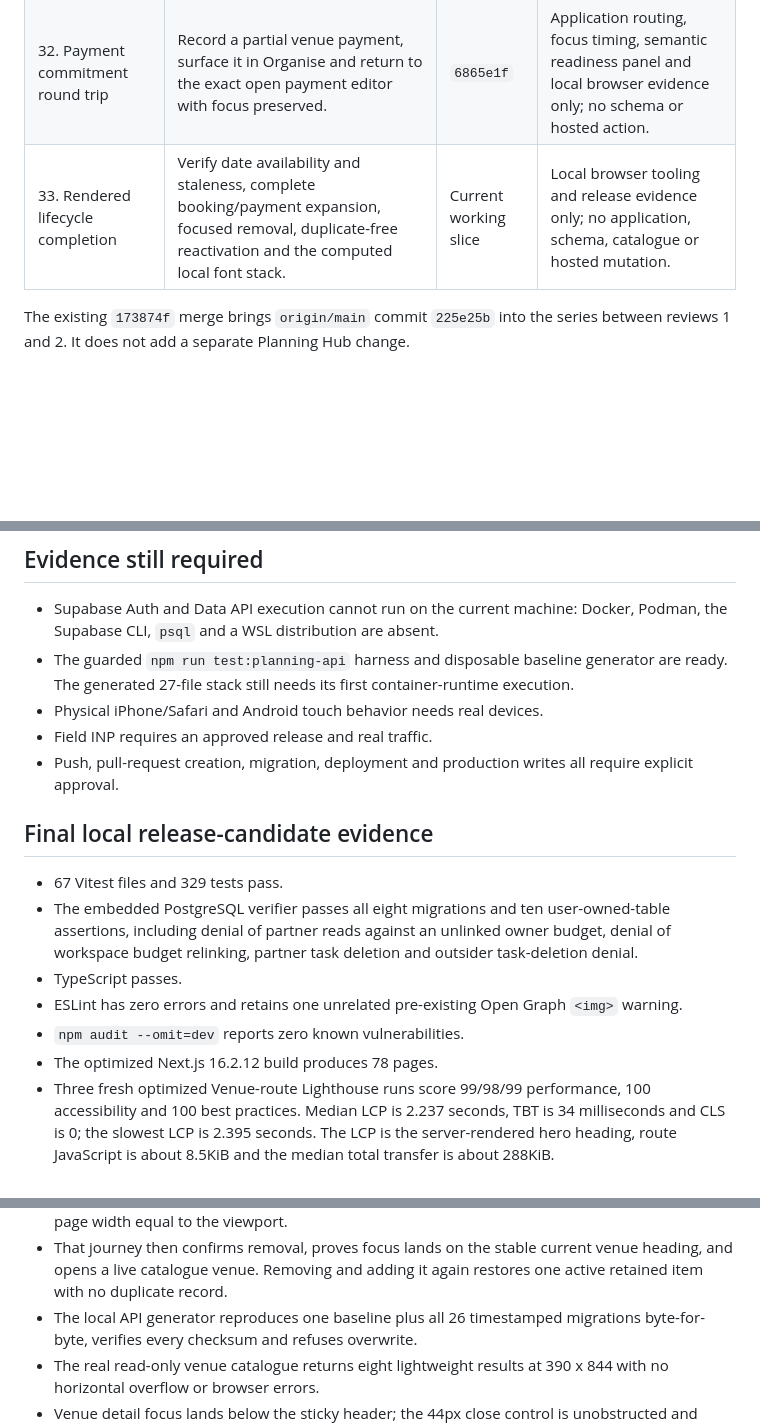
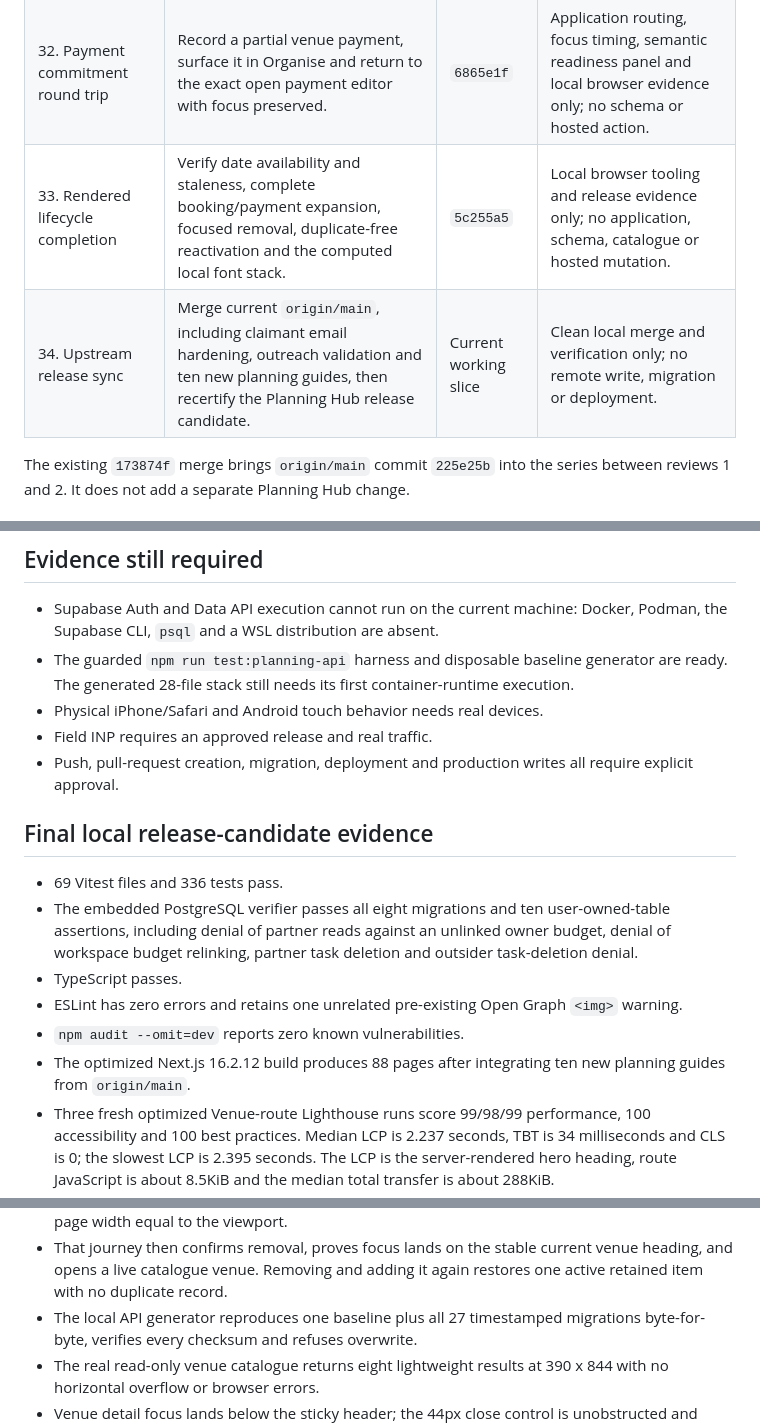
Before and after one commit to jad0001326/Ever-After, a Markdown page: docs/planning-hub/release-readiness.md, 3 parts joined by grey strips. Drawn GitHub-style; blank space fills up the shorter version.

```diff
--- a/docs/planning-hub/release-readiness.md
+++ b/docs/planning-hub/release-readiness.md
@@ -73,7 +73,8 @@ they do not require rewriting or pushing it.
 | 30. Native keyboard journey | Add real Enter, Space and Tab coverage for venue detail focus, close-and-return, comparison, manual entry and the Photography recommendation. | `ee105f3` | Local browser verification only; programmatic focus establishes each starting control but never substitutes for activation or sequential navigation. |
 | 31. Screen-reader tree contract | Assert Chrome's rendered accessibility tree for Venue, the interactive detail/compare/manual states and transported Photography context. | `9d5c402` | Local browser accessibility inspection only; no application change is justified while the rendered semantic contract passes. |
 | 32. Payment commitment round trip | Record a partial venue payment, surface it in Organise and return to the exact open payment editor with focus preserved. | `6865e1f` | Application routing, focus timing, semantic readiness panel and local browser evidence only; no schema or hosted action. |
-| 33. Rendered lifecycle completion | Verify date availability and staleness, complete booking/payment expansion, focused removal, duplicate-free reactivation and the computed local font stack. | Current working slice | Local browser tooling and release evidence only; no application, schema, catalogue or hosted mutation. |
+| 33. Rendered lifecycle completion | Verify date availability and staleness, complete booking/payment expansion, focused removal, duplicate-free reactivation and the computed local font stack. | `5c255a5` | Local browser tooling and release evidence only; no application, schema, catalogue or hosted mutation. |
+| 34. Upstream release sync | Merge current `origin/main`, including claimant email hardening, outreach validation and ten new planning guides, then recertify the Planning Hub release candidate. | Current working slice | Clean local merge and verification only; no remote write, migration or deployment. |
 
 The existing `173874f` merge brings `origin/main` commit `225e25b` into the
 series between reviews 1 and 2. It does not add a separate Planning Hub change.
@@ -166,7 +167,7 @@ Use the least destructive rollback that restores safety:
 - Supabase Auth and Data API execution cannot run on the current machine:
   Docker, Podman, the Supabase CLI, `psql` and a WSL distribution are absent.
 - The guarded `npm run test:planning-api` harness and disposable baseline
-  generator are ready. The generated 27-file stack still needs its first
+  generator are ready. The generated 28-file stack still needs its first
   container-runtime execution.
 - Physical iPhone/Safari and Android touch behavior needs real devices.
 - Field INP requires an approved release and real traffic.
@@ -175,7 +176,7 @@ Use the least destructive rollback that restores safety:
 
 ## Final local release-candidate evidence
 
-- 67 Vitest files and 329 tests pass.
+- 69 Vitest files and 336 tests pass.
 - The embedded PostgreSQL verifier passes all eight migrations and ten
   user-owned-table assertions, including denial of partner reads against an
   unlinked owner budget, denial of workspace budget relinking, partner task
@@ -184,7 +185,8 @@ Use the least destructive rollback that restores safety:
 - ESLint has zero errors and retains one unrelated pre-existing Open Graph
   `<img>` warning.
 - `npm audit --omit=dev` reports zero known vulnerabilities.
-- The optimized Next.js 16.2.12 build produces 78 pages.
+- The optimized Next.js 16.2.12 build produces 88 pages after integrating ten
+  new planning guides from `origin/main`.
 - Three fresh optimized Venue-route Lighthouse runs score 99/98/99
   performance, 100 accessibility and 100 best practices. Median LCP is 2.237
   seconds, TBT is 34 milliseconds and CLS is 0; the slowest LCP is 2.395
@@ -266,7 +268,7 @@ Use the least destructive rollback that restores safety:
 - That journey then confirms removal, proves focus lands on the stable current
   venue heading, and opens a live catalogue venue. Removing and adding it again
   restores one active retained item with no duplicate record.
-- The local API generator reproduces one baseline plus all 26 timestamped
+- The local API generator reproduces one baseline plus all 27 timestamped
   migrations byte-for-byte, verifies every checksum and refuses overwrite.
 - The real read-only venue catalogue returns eight lightweight results at
   390 x 844 with no horizontal overflow or browser errors.
```
Also changed, not shown: docs/planning-hub/api-verification.md (+2 -2 lines), docs/planning-hub/objective-audit.md (+14 -2 lines).
